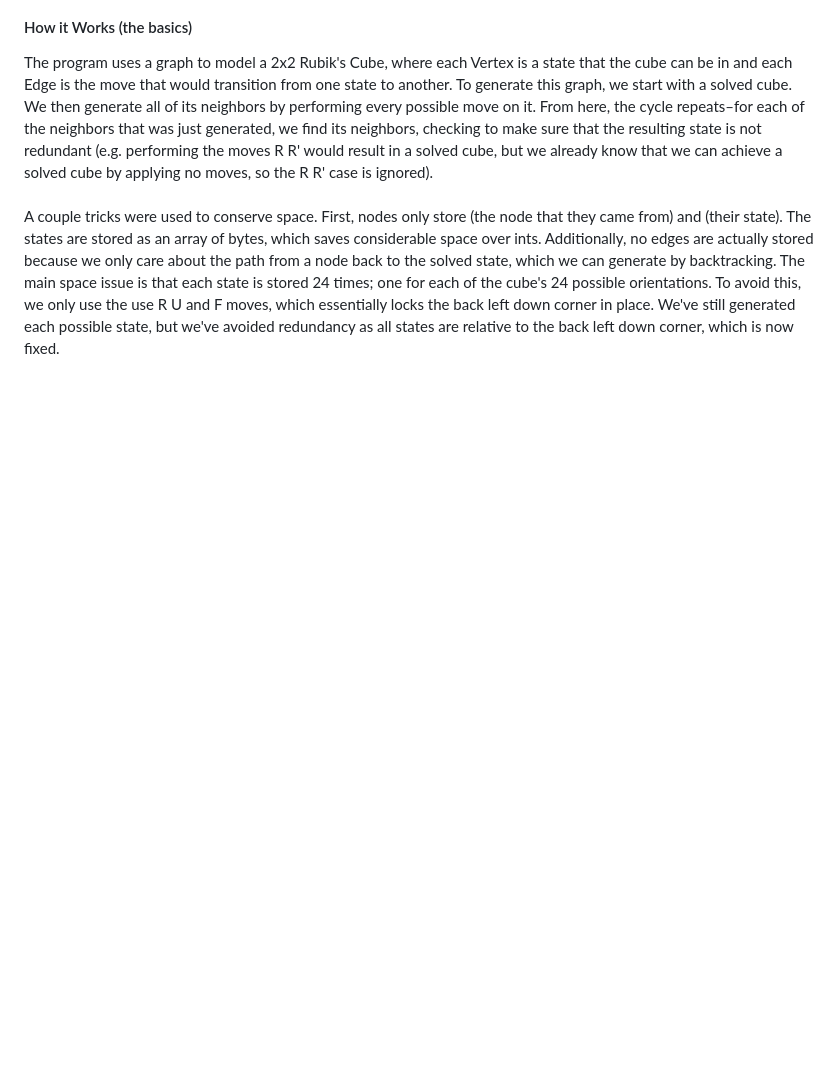
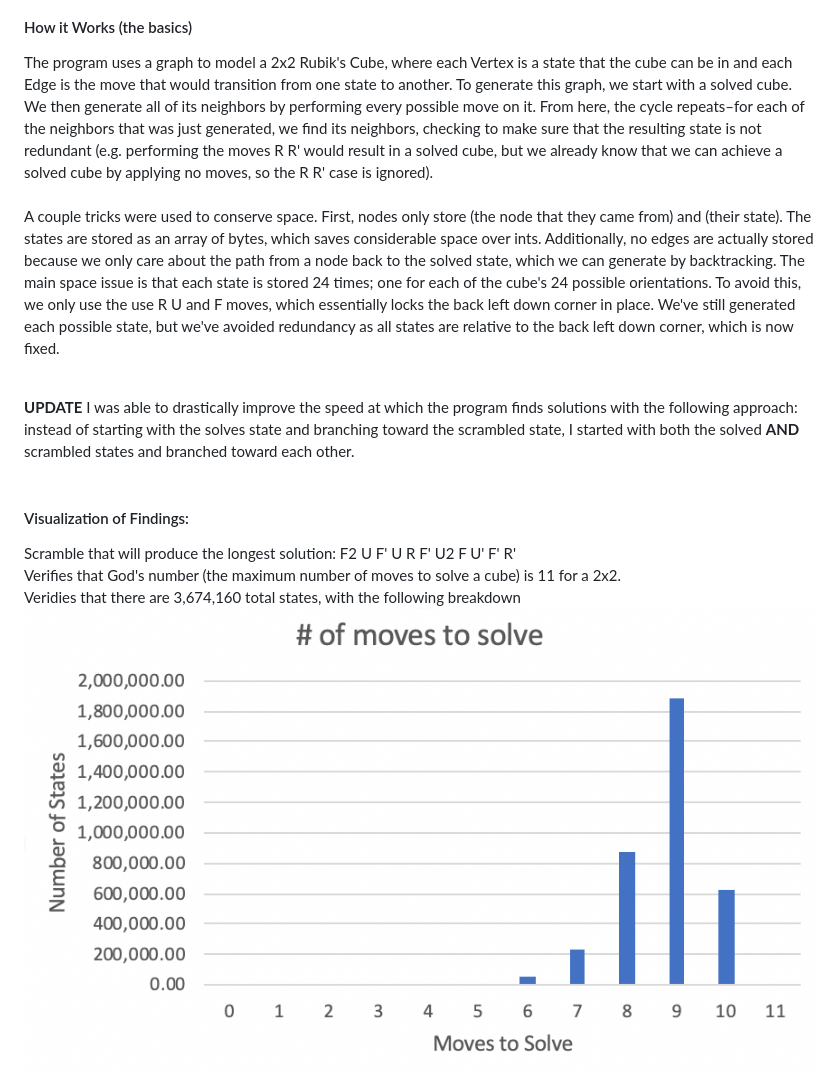
Before and after one commit to rdonati/2x2_rubiks_cube_solver, a Markdown page: README.md, the part around the change. Rendered like a GitHub page; pictures changed too: movesGraph.png (added); blank space fills up the shorter version.

Commit message:
Updated readme and fixed case where 11 move solutions don't work

```diff
--- a/README.md
+++ b/README.md
@@ -18,4 +18,13 @@ Order in which to enter state:<br><br>
 <h4>How it Works (the basics)</h4>
 The program uses a graph to model a 2x2 Rubik's Cube, where each Vertex is a state that the cube can be in and each Edge is the move that would transition from one state to another. To generate this graph, we start with a solved cube. We then generate all of its neighbors by performing every possible move on it. From here, the cycle repeats–for each of the neighbors that was just generated, we find its neighbors, checking to make sure that the resulting state is not redundant (e.g. performing the moves R R' would result in a solved cube, but we already know that we can achieve a solved cube by applying no moves, so the R R' case is ignored). <br><br>
 
-A couple tricks were used to conserve space. First, nodes only store (the node that they came from) and (their state). The states are stored as an array of bytes, which saves considerable space over ints. Additionally, no edges are actually stored because we only care about the path from a node back to the solved state, which we can generate by backtracking. The main space issue is that each state is stored 24 times; one for each of the cube's 24 possible orientations. To avoid this, we only use the use R U and F moves, which essentially locks the back left down corner in place. We've still generated each possible state, but we've avoided redundancy as all states are relative to the back left down corner, which is now fixed.
+A couple tricks were used to conserve space. First, nodes only store (the node that they came from) and (their state). The states are stored as an array of bytes, which saves considerable space over ints. Additionally, no edges are actually stored because we only care about the path from a node back to the solved state, which we can generate by backtracking. The main space issue is that each state is stored 24 times; one for each of the cube's 24 possible orientations. To avoid this, we only use the use R U and F moves, which essentially locks the back left down corner in place. We've still generated each possible state, but we've avoided redundancy as all states are relative to the back left down corner, which is now fixed.<br><br>
+
+**UPDATE**
+I was able to drastically improve the speed at which the program finds solutions with the following approach: instead of starting with the solves state and branching toward the scrambled state, I started with both the solved <b>AND</b> scrambled states and branched toward each other.<br><br>
+
+<h4>Visualization of Findings:</h4>
+Scramble that will produce the longest solution: F2 U F' U R F' U2 F U' F' R'<br>
+Verifies that God's number (the maximum number of moves to solve a cube) is 11 for a 2x2.<br>
+Veridies that there are 3,674,160 total states, with the following breakdown<br>
+<img src = "movesGraph.png">
```
Also changed, not shown: 2 other files.
